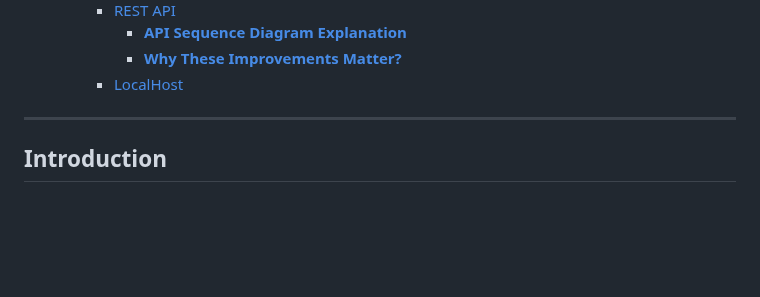
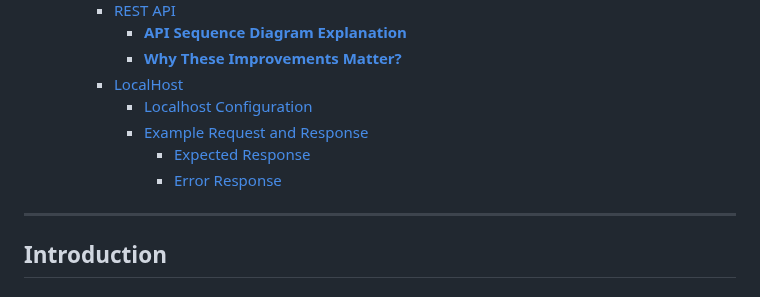
Before and after one commit to algosup/2024-2025-project-3-quickest-path-team-3, a Markdown page: Documents/TechnicalSpecification/TechnicalSpecifications.md, the part around one of its changes. Rendered like a GitHub page; folded sections open; blank space fills up the shorter version.

```diff
--- a/Documents/TechnicalSpecification/TechnicalSpecifications.md
+++ b/Documents/TechnicalSpecification/TechnicalSpecifications.md
@@ -23,6 +23,10 @@
 			- [**API Sequence Diagram Explanation**](#api-sequence-diagram-explanation)
 			- [**Why These Improvements Matter?**](#why-these-improvements-matter)
 		- [LocalHost](#localhost)
+			- [Localhost Configuration](#localhost-configuration)
+			- [Example Request and Response](#example-request-and-response)
+				- [Expected Response](#expected-response)
+				- [Error Response](#error-response)
 
 </details>
 
```
Also changed, not shown: other parts of Documents/TechnicalSpecification/TechnicalSpecifications.md (+54 -0 lines).
